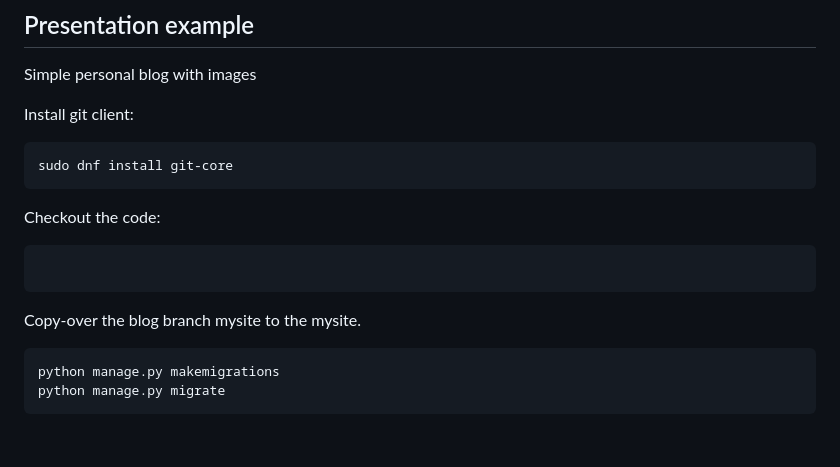
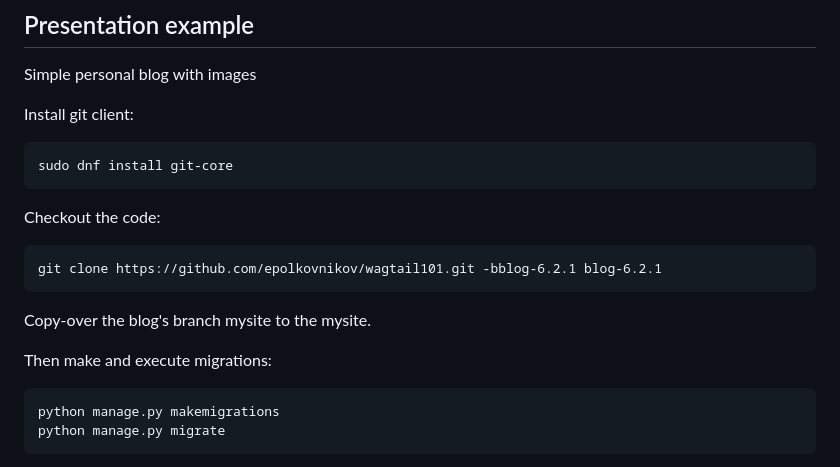
Before and after one commit to epolkovnikov/wagtail101, a Markdown page: README.md, the part around the change. GitHub-like rendering; blank space fills up the shorter version.

Commit message:
Added blog checkout step

````diff
--- a/README.md
+++ b/README.md
@@ -127,10 +127,12 @@ sudo dnf install git-core
 
 Checkout the code:
 ```
+git clone https://github.com/epolkovnikov/wagtail101.git -bblog-6.2.1 blog-6.2.1
+```
 
-```
-Copy-over the blog branch mysite to the mysite.
+Copy-over the blog's branch mysite to the mysite.
 
+Then make and execute migrations:
 ```
 python manage.py makemigrations
 python manage.py migrate
````
